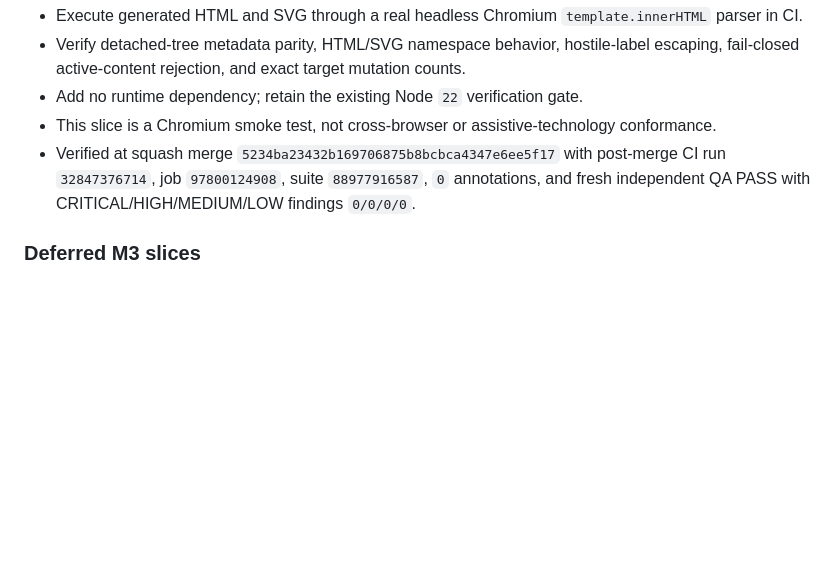
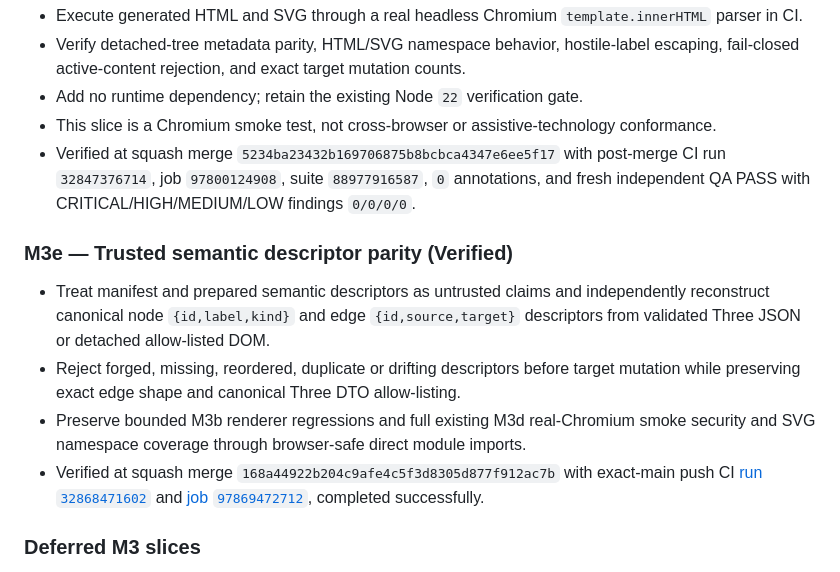
Before and after one commit to umutseve4/cosmic-econometric-observatory, a Markdown page: ROADMAP.md, the part around the change. GitHub-like rendering; blank space fills up the shorter version.

Commit message:
docs: close verified M3e milestone (#18)
Record the verified M3e trust-boundary milestone with public exact-main CI evidence while keeping deferred renderer, accessibility, cross-browser, and deployment work explicit.

```diff
--- a/ROADMAP.md
+++ b/ROADMAP.md
@@ -52,6 +52,12 @@
 - This slice is a Chromium smoke test, not cross-browser or assistive-technology conformance.
 - Verified at squash merge `5234ba23432b169706875b8bcbca4347e6ee5f17` with post-merge CI run `32847376714`, job `97800124908`, suite `88977916587`, `0` annotations, and fresh independent QA PASS with CRITICAL/HIGH/MEDIUM/LOW findings `0/0/0/0`.
 
+### M3e — Trusted semantic descriptor parity (Verified)
+- Treat manifest and prepared semantic descriptors as untrusted claims and independently reconstruct canonical node `{id,label,kind}` and edge `{id,source,target}` descriptors from validated Three JSON or detached allow-listed DOM.
+- Reject forged, missing, reordered, duplicate or drifting descriptors before target mutation while preserving exact edge shape and canonical Three DTO allow-listing.
+- Preserve bounded M3b renderer regressions and full existing M3d real-Chromium smoke security and SVG namespace coverage through browser-safe direct module imports.
+- Verified at squash merge `168a44922b204c9afe4c5f3d8305d877f912ac7b` with exact-main push CI [run `32868471602`](https://api.github.com/repos/umutseve4/cosmic-econometric-observatory/actions/runs/32868471602) and [job `97869472712`](https://api.github.com/repos/umutseve4/cosmic-econometric-observatory/actions/jobs/97869472712), completed successfully.
+
 ### Deferred M3 slices
 - Concrete Three.js/WebGL implementation, visual interaction, cross-browser and assistive-technology validation, and deployment remain deferred.
 
```
